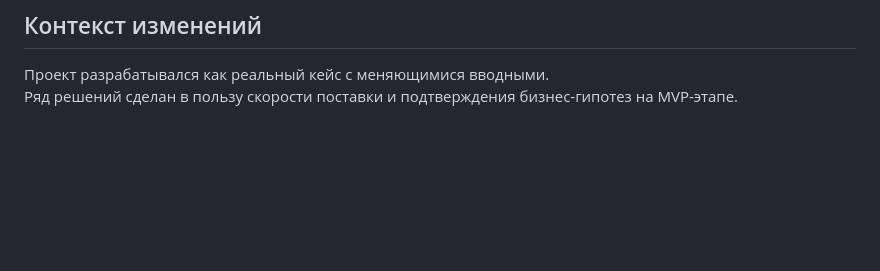
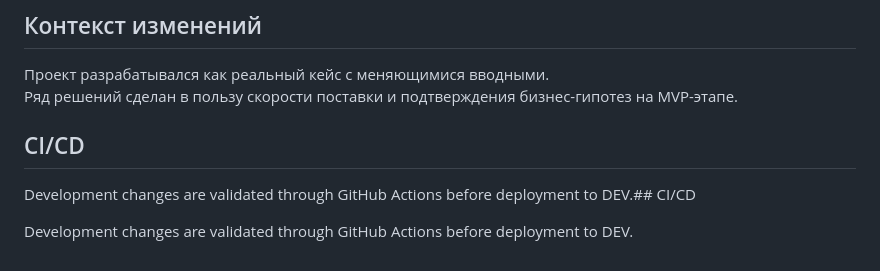
Before and after one commit to Urffin-Juss/rwl_crm, a Markdown page: README.md, the part around the change. Rendered like a GitHub page; blank space fills up the shorter version.

Commit message:
comit for pr trying

```diff
--- a/README.md
+++ b/README.md
@@ -107,3 +107,11 @@
 
 Проект разрабатывался как реальный кейс с меняющимися вводными.
 Ряд решений сделан в пользу скорости поставки и подтверждения бизнес-гипотез на MVP-этапе.
+
+
+
+## CI/CD
+
+Development changes are validated through GitHub Actions before deployment to DEV.## CI/CD
+
+Development changes are validated through GitHub Actions before deployment to DEV.
```
